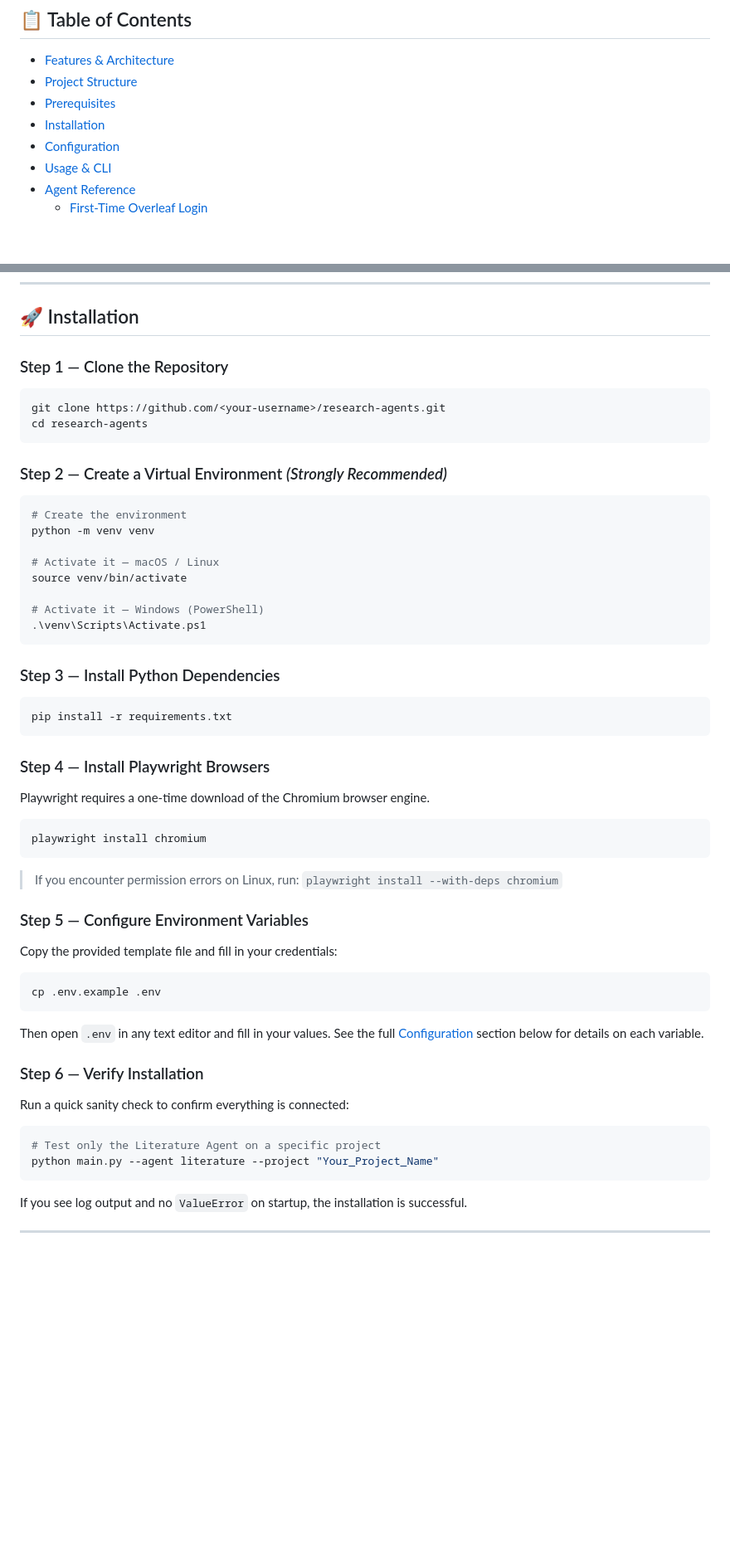
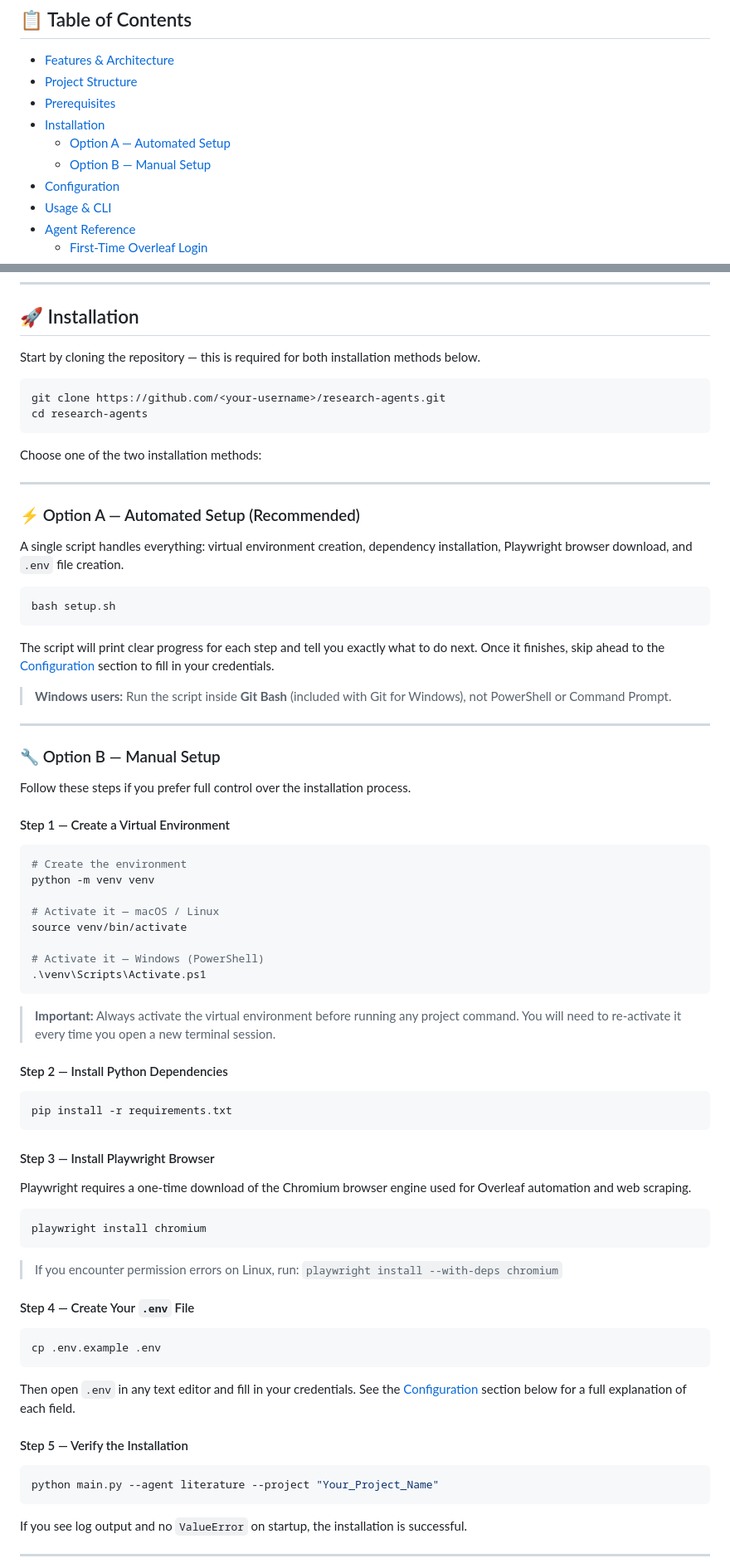
Before and after one commit to AvivPeretz/research-agents-project, a Markdown page: README.md, 2 parts joined by grey strips. Shown at 83% size. GitHub-like rendering; blank space fills up the shorter version.

Commit message:
Updated README.md file with setup script for easier installation

````diff
--- a/README.md
+++ b/README.md
@@ -16,6 +16,8 @@ formatted email reports.
 - [Project Structure](#-project-structure)
 - [Prerequisites](#-prerequisites)
 - [Installation](#-installation)
+  - [Option A — Automated Setup](#-option-a--automated-setup-recommended)
+  - [Option B — Manual Setup](#-option-b--manual-setup)
 - [Configuration](#-configuration)
 - [Usage & CLI](#-usage--command-line-interface-cli)
 - [Agent Reference](#-agent-reference)
@@ -174,14 +176,40 @@ Before installing, make sure the following are available on your machine:
 
 ## 🚀 Installation
 
-### Step 1 — Clone the Repository
+Start by cloning the repository — this is required for both installation methods below.
 
 ```bash
 git clone https://github.com/<your-username>/research-agents.git
 cd research-agents
 ```
 
-### Step 2 — Create a Virtual Environment *(Strongly Recommended)*
+Choose one of the two installation methods:
+
+---
+
+### ⚡ Option A — Automated Setup (Recommended)
+
+A single script handles everything: virtual environment creation, dependency installation,
+Playwright browser download, and `.env` file creation.
+
+```bash
+bash setup.sh
+```
+
+The script will print clear progress for each step and tell you exactly what to do next.
+Once it finishes, skip ahead to the [Configuration](#-configuration) section to fill in
+your credentials.
+
+> **Windows users:** Run the script inside **Git Bash** (included with Git for Windows),
+> not PowerShell or Command Prompt.
+
+---
+
+### 🔧 Option B — Manual Setup
+
+Follow these steps if you prefer full control over the installation process.
+
+#### Step 1 — Create a Virtual Environment
 
 ```bash
 # Create the environment
@@ -194,15 +222,19 @@ source venv/bin/activate
 .\venv\Scripts\Activate.ps1
 ```
 
-### Step 3 — Install Python Dependencies
+> **Important:** Always activate the virtual environment before running any project command.
+> You will need to re-activate it every time you open a new terminal session.
+
+#### Step 2 — Install Python Dependencies
 
 ```bash
 pip install -r requirements.txt
 ```
 
-### Step 4 — Install Playwright Browsers
+#### Step 3 — Install Playwright Browser
 
-Playwright requires a one-time download of the Chromium browser engine.
+Playwright requires a one-time download of the Chromium browser engine used for
+Overleaf automation and web scraping.
 
 ```bash
 playwright install chromium
@@ -211,23 +243,18 @@ playwright install chromium
 > If you encounter permission errors on Linux, run:
 > `playwright install --with-deps chromium`
 
-### Step 5 — Configure Environment Variables
-
-Copy the provided template file and fill in your credentials:
+#### Step 4 — Create Your `.env` File
 
 ```bash
 cp .env.example .env
 ```
 
-Then open `.env` in any text editor and fill in your values.
-See the full [Configuration](#-configuration) section below for details on each variable.
+Then open `.env` in any text editor and fill in your credentials.
+See the [Configuration](#-configuration) section below for a full explanation of each field.
 
-### Step 6 — Verify Installation
-
-Run a quick sanity check to confirm everything is connected:
+#### Step 5 — Verify the Installation
 
 ```bash
-# Test only the Literature Agent on a specific project
 python main.py --agent literature --project "Your_Project_Name"
 ```
 
````
